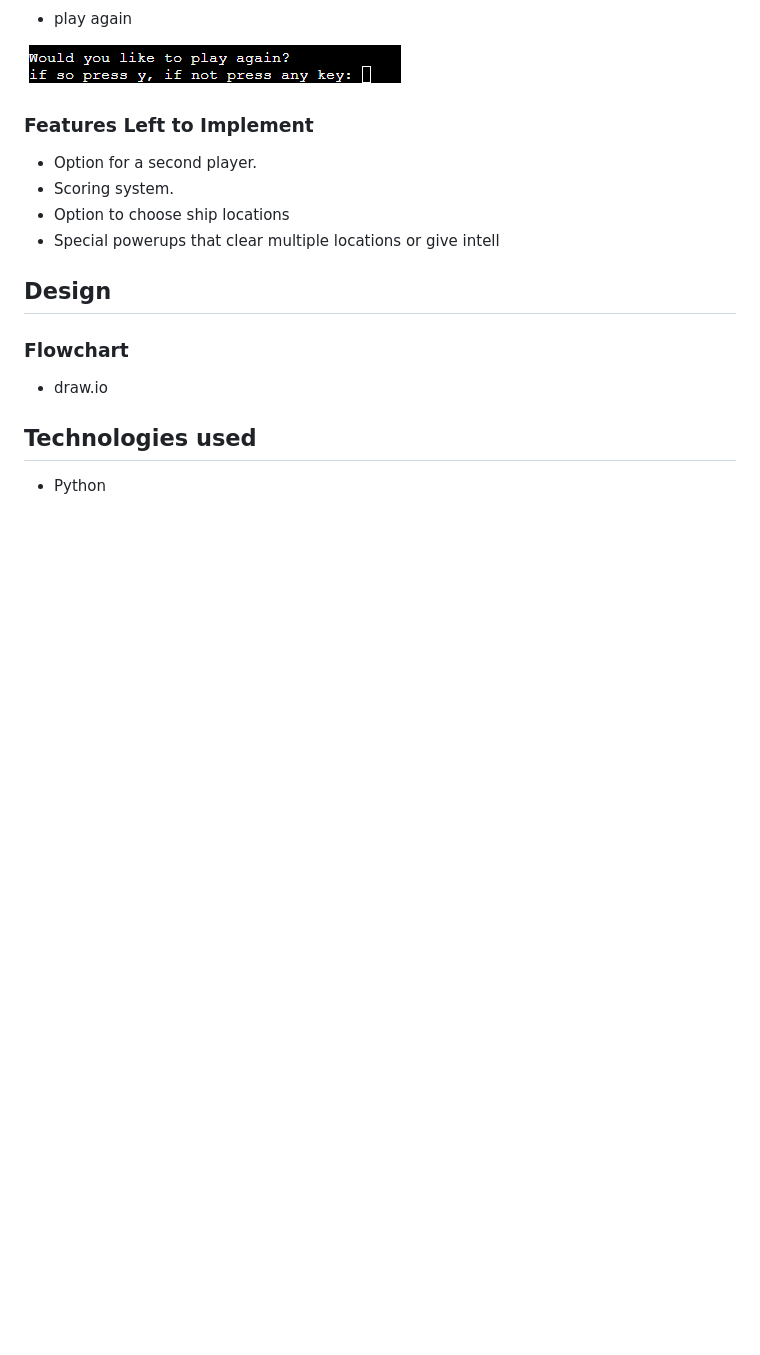
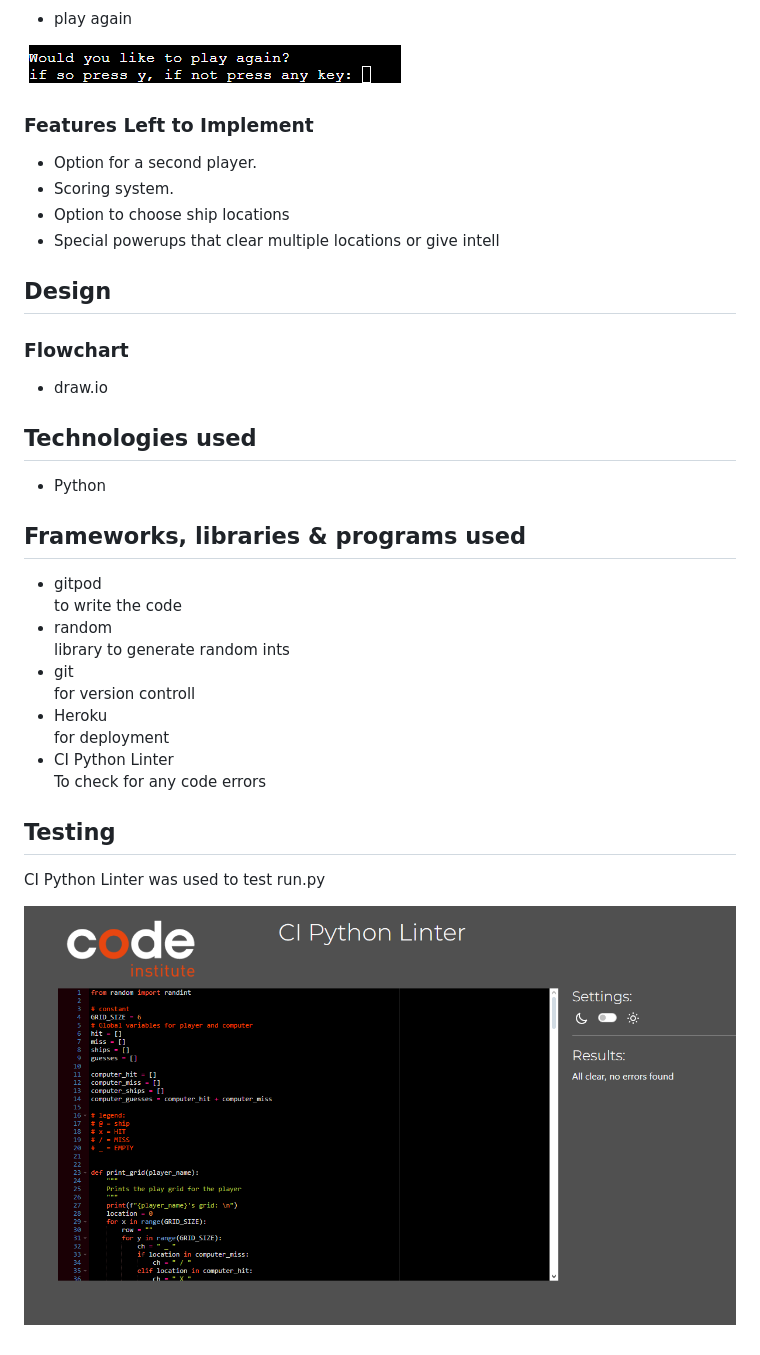
Before and after one commit to rasm1/Fleet-Fury, a Markdown page: README.md, the part around the change. Drawn GitHub-style; pictures changed too: assets/images/validation.png (added); blank space fills up the shorter version.

Commit message:
Add frameworks libraries and programs used and testing

```diff
--- a/README.md
+++ b/README.md
@@ -159,3 +159,23 @@ The game is structured in such a way that playing it for the first time should b
 <ul>
 <li>Python</li>
 </ul>
+
+## Frameworks, libraries & programs used
+<ul>
+	<li>gitpod</li>
+	to write the code
+    <li>random</li>
+    library to generate random ints
+	<li>git</li>
+    for version controll
+	<li>Heroku</li>
+	for deployment
+    <li>CI Python Linter</li>
+    To check for any code errors
+</ul>
+
+## Testing
+
+CI Python Linter was used to test run.py
+
+![validation results](assets/images/validation.png)
```
